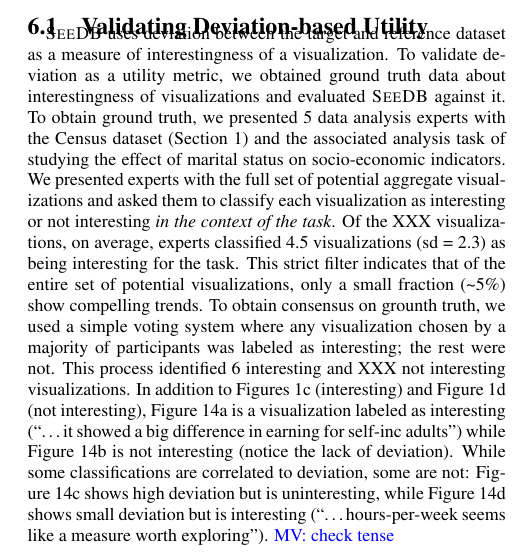
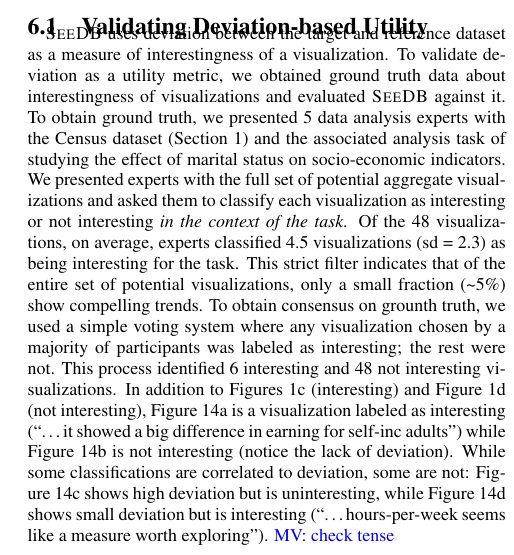
Before and after one commit to zwcode-cs/seedb, a LaTeX paper (full-paper/document.tex, which reads full-paper/user_study.tex): part of one column of page 10 of 13, cut so that both start at the same text. Compiled offline with pdfLaTeX.

Commit message:
user study

```diff
--- a/full-paper/user_study.tex
+++ b/full-paper/user_study.tex
@@ -31,14 +31,14 @@ studying the effect of marital status on socio-economic indicators.
 We presented experts with the full set of potential aggregate visualizations
 and asked them to classify each visualization as interesting or
 not interesting {\em in the context of the task}.
-Of the XXX visualizations, on average, experts classified 4.5 visualizations
+Of the 48 visualizations, on average, experts classified 4.5 visualizations
 (sd = 2.3) as being interesting for the task.
 This strict filter indicates that of the entire set of potential visualizations,
 only a small fraction (\textasciitilde5\%) show compelling trends.
 To obtain consensus on grounth truth, we used a simple voting system where
 any visualization chosen by a majority of participants was labeled as
 interesting; the rest were not.
-This process identified 6 interesting and XXX not interesting visualizations.
+This process identified 6 interesting and 48 not interesting visualizations.
 In addition to Figures \ref{fig:interesting_viz} (interesting) and Figure
 \ref{fig:uninteresting_viz} (not interesting), Figure \ref{fig:huhi} is
 a visualization labeled as interesting (``\ldots it
```
Also changed, not shown: full-paper/user_study.tex (2 more changed lines).
